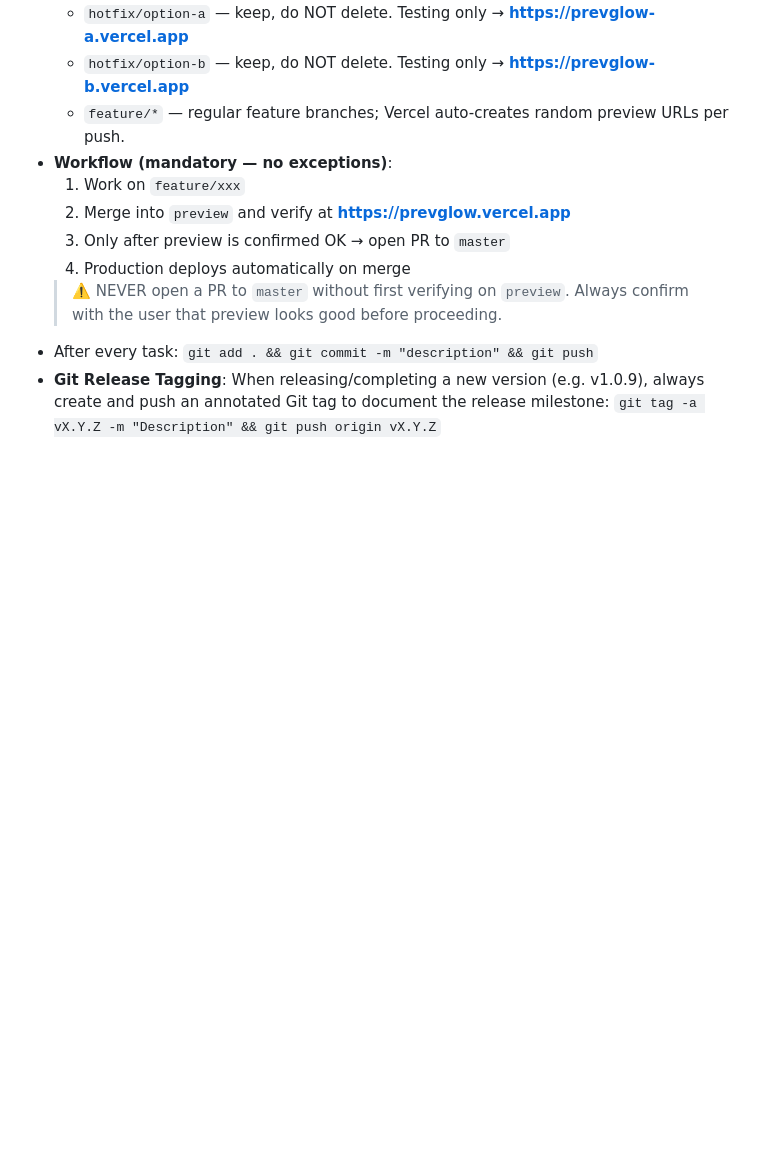
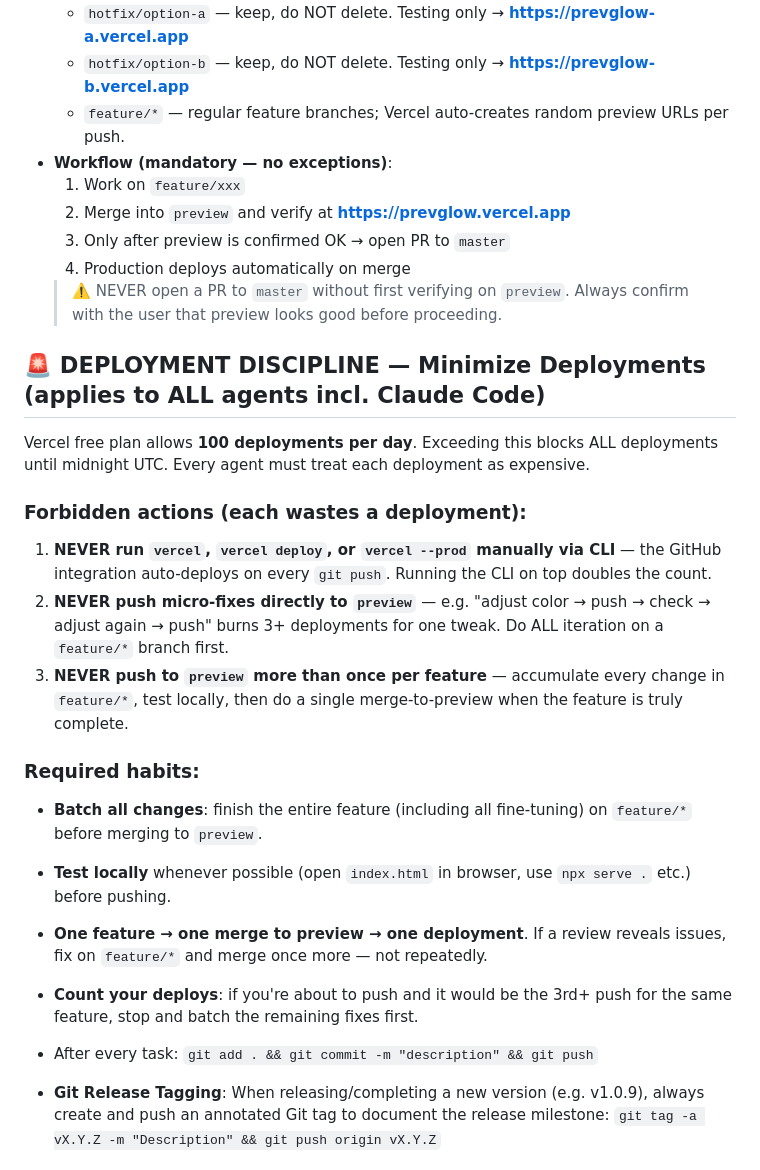
Before and after one commit to sorrysungkwon/tetris, a Markdown page: AGENTS.md, the part around the change. Drawn GitHub-style; blank space fills up the shorter version.

Commit message:
docs: add deployment discipline rules to AGENTS.md
Same rules as CLAUDE.md — minimize Vercel deployments:
- No manual vercel CLI usage
- No micro-fix pushes directly to preview
- One feature → one merge → one deployment

Co-Authored-By: Claude Sonnet 4.6 <noreply@anthropic.com>

```diff
--- a/AGENTS.md
+++ b/AGENTS.md
@@ -27,5 +27,21 @@
   3. Only after preview is confirmed OK → open PR to `master`
   4. Production deploys automatically on merge
   > ⚠️ NEVER open a PR to `master` without first verifying on `preview`. Always confirm with the user that preview looks good before proceeding.
+
+## 🚨 DEPLOYMENT DISCIPLINE — Minimize Deployments (applies to ALL agents incl. Claude Code)
+
+Vercel free plan allows **100 deployments per day**. Exceeding this blocks ALL deployments until midnight UTC. Every agent must treat each deployment as expensive.
+
+### Forbidden actions (each wastes a deployment):
+1. **NEVER run `vercel`, `vercel deploy`, or `vercel --prod` manually via CLI** — the GitHub integration auto-deploys on every `git push`. Running the CLI on top doubles the count.
+2. **NEVER push micro-fixes directly to `preview`** — e.g. "adjust color → push → check → adjust again → push" burns 3+ deployments for one tweak. Do ALL iteration on a `feature/*` branch first.
+3. **NEVER push to `preview` more than once per feature** — accumulate every change in `feature/*`, test locally, then do a single merge-to-preview when the feature is truly complete.
+
+### Required habits:
+- **Batch all changes**: finish the entire feature (including all fine-tuning) on `feature/*` before merging to `preview`.
+- **Test locally** whenever possible (open `index.html` in browser, use `npx serve .` etc.) before pushing.
+- **One feature → one merge to preview → one deployment**. If a review reveals issues, fix on `feature/*` and merge once more — not repeatedly.
+- **Count your deploys**: if you're about to push and it would be the 3rd+ push for the same feature, stop and batch the remaining fixes first.
+
 - After every task: `git add . && git commit -m "description" && git push`
 - **Git Release Tagging**: When releasing/completing a new version (e.g. v1.0.9), always create and push an annotated Git tag to document the release milestone: `git tag -a vX.Y.Z -m "Description" && git push origin vX.Y.Z`
```
